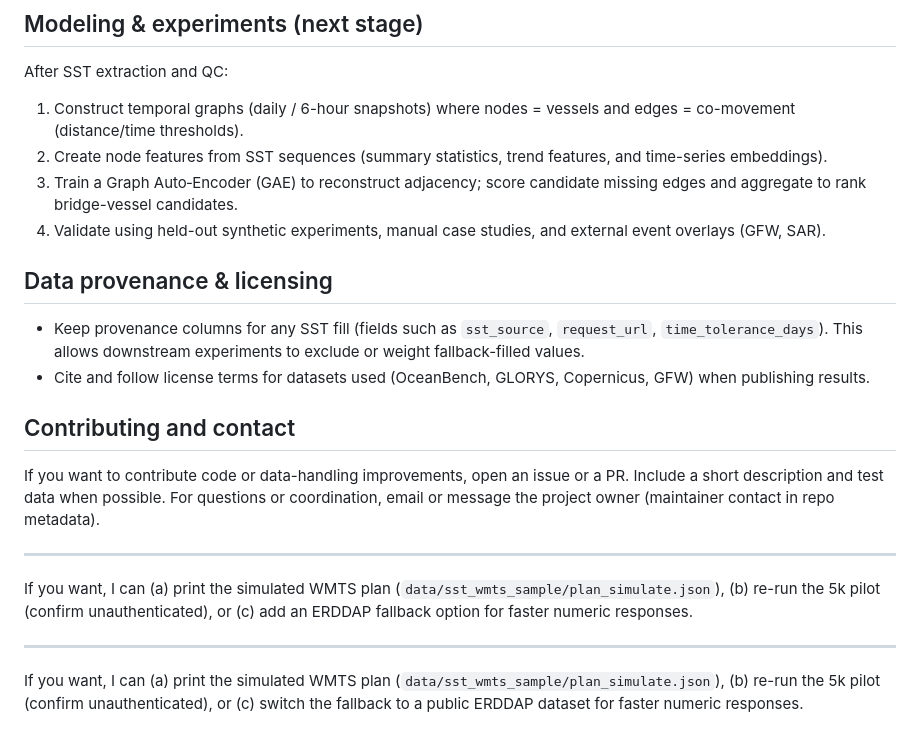
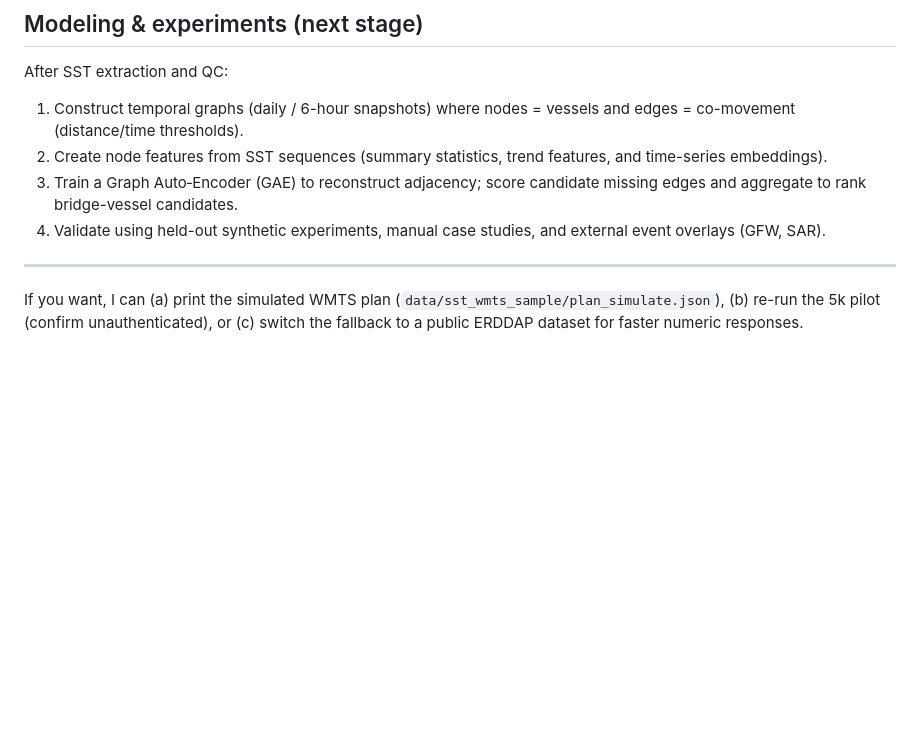
Before and after one commit to OumaymaBA95/Graph-Based-Detection-of-Cooperative-Dark-Fleets, a Markdown page: README.md, the part around the change. Drawn GitHub-style; blank space fills up the shorter version.

Commit message:
update
Removed sections on data provenance, licensing, and contributing.

```diff
--- a/README.md
+++ b/README.md
@@ -93,18 +93,7 @@ After SST extraction and QC:
 3. Train a Graph Auto‑Encoder (GAE) to reconstruct adjacency; score candidate missing edges and aggregate to rank bridge-vessel candidates.
 4. Validate using held-out synthetic experiments, manual case studies, and external event overlays (GFW, SAR).
 
-## Data provenance & licensing
 
-- Keep provenance columns for any SST fill (fields such as `sst_source`, `request_url`, `time_tolerance_days`). This allows downstream experiments to exclude or weight fallback-filled values.
-- Cite and follow license terms for datasets used (OceanBench, GLORYS, Copernicus, GFW) when publishing results.
-
-## Contributing and contact
-
-If you want to contribute code or data-handling improvements, open an issue or a PR. Include a short description and test data when possible. For questions or coordination, email or message the project owner (maintainer contact in repo metadata).
-
----
-
-If you want, I can (a) print the simulated WMTS plan (`data/sst_wmts_sample/plan_simulate.json`), (b) re-run the 5k pilot (confirm unauthenticated), or (c) add an ERDDAP fallback option for faster numeric responses.
 
 ---
 
```
